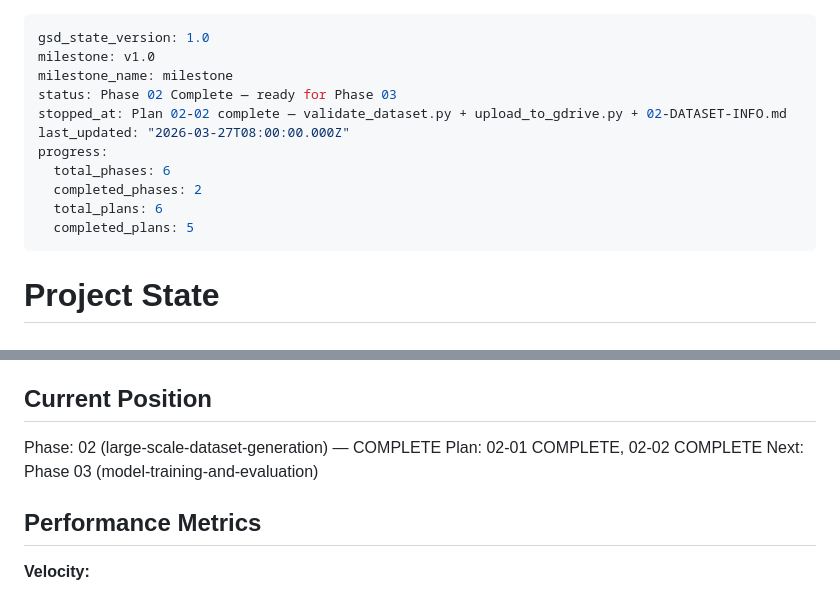
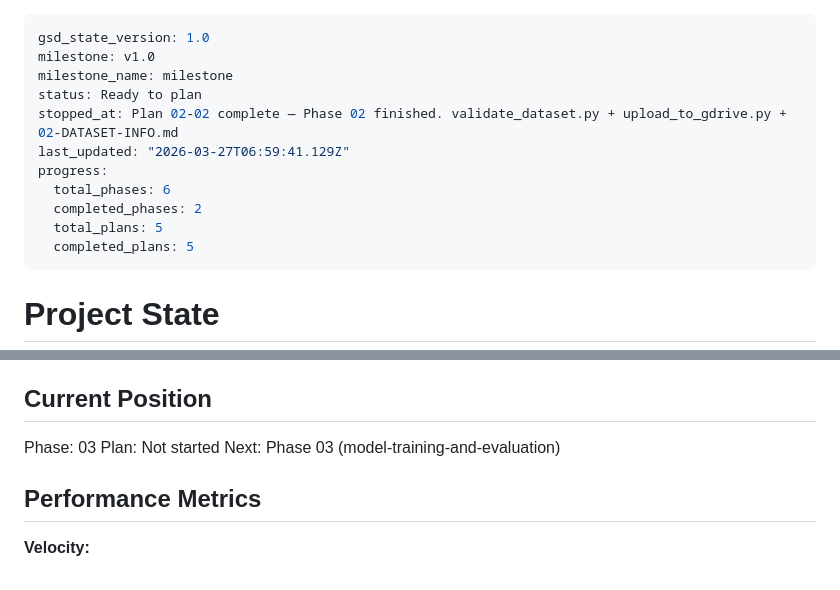
Before and after one commit to qiankun-xie/ViT-Ctr, a Markdown page: .planning/STATE.md, 2 parts joined by grey strips. Drawn GitHub-style.

Commit message:
docs(phase-02): complete phase execution

```diff
--- a/.planning/STATE.md
+++ b/.planning/STATE.md
@@ -2,13 +2,13 @@
 gsd_state_version: 1.0
 milestone: v1.0
 milestone_name: milestone
-status: Phase 02 Complete — ready for Phase 03
-stopped_at: Plan 02-02 complete — validate_dataset.py + upload_to_gdrive.py + 02-DATASET-INFO.md
-last_updated: "2026-03-27T08:00:00.000Z"
+status: Ready to plan
+stopped_at: Plan 02-02 complete — Phase 02 finished. validate_dataset.py + upload_to_gdrive.py + 02-DATASET-INFO.md
+last_updated: "2026-03-27T06:59:41.129Z"
 progress:
   total_phases: 6
   completed_phases: 2
-  total_plans: 6
+  total_plans: 5
   completed_plans: 5
 ---
 
@@ -23,8 +23,8 @@ See: .planning/PROJECT.md (updated 2026-03-24)
 
 ## Current Position
 
-Phase: 02 (large-scale-dataset-generation) — COMPLETE
-Plan: 02-01 COMPLETE, 02-02 COMPLETE
+Phase: 03
+Plan: Not started
 Next: Phase 03 (model-training-and-evaluation)
 
 ## Performance Metrics
```
Also changed, not shown: 1 other file.
